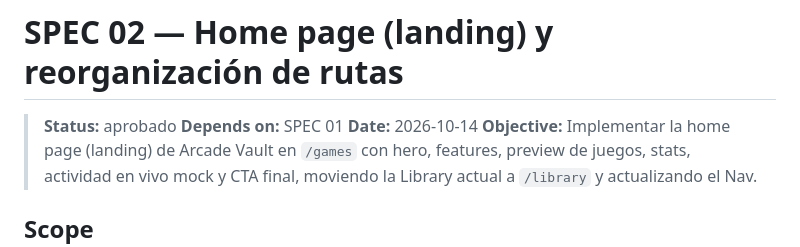
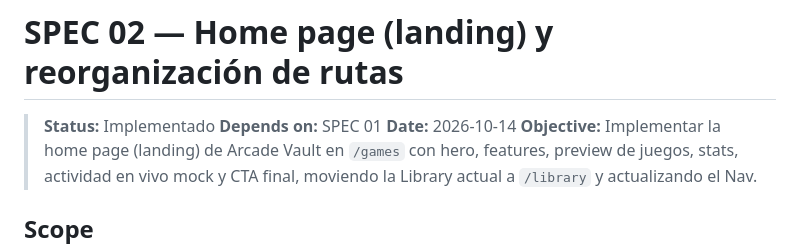
Before and after one commit to luisiy01/arcade-vault, a Markdown page: specs/02-home-page.md, the part around the change. Rendered like a GitHub page.

```diff
--- a/specs/02-home-page.md
+++ b/specs/02-home-page.md
@@ -1,6 +1,6 @@
 # SPEC 02 — Home page (landing) y reorganización de rutas
 
-> **Status:** aprobado
+> **Status:** Implementado
 > **Depends on:** SPEC 01
 > **Date:** 2026-10-14
 > **Objective:** Implementar la home page (landing) de Arcade Vault en `/games` con hero, features, preview de juegos, stats, actividad en vivo mock y CTA final, moviendo la Library actual a `/library` y actualizando el Nav.
```
Also changed, not shown: specs/01-mvp-pantallas.md (+1 -1 lines), specs/03-about-page-contacto.md (+1 -1 lines).
